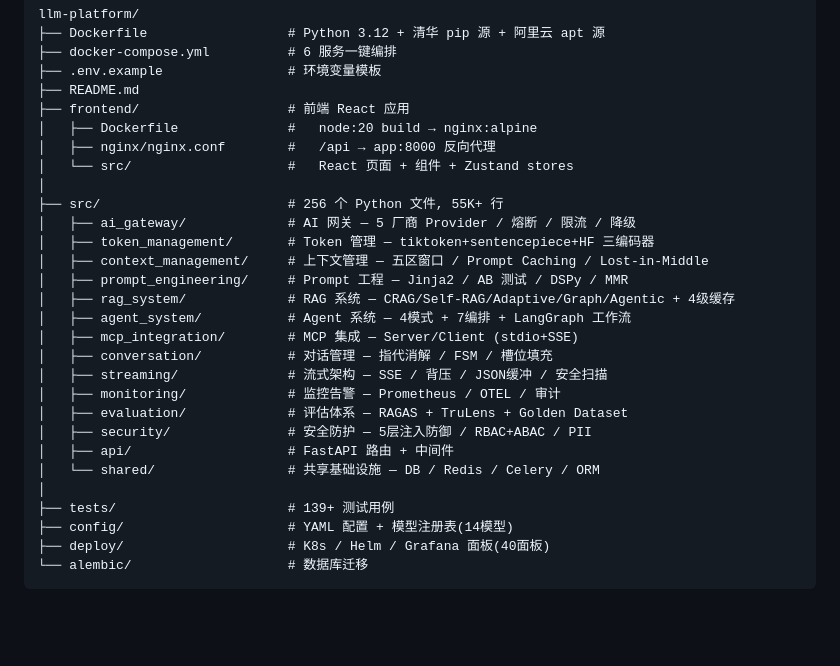
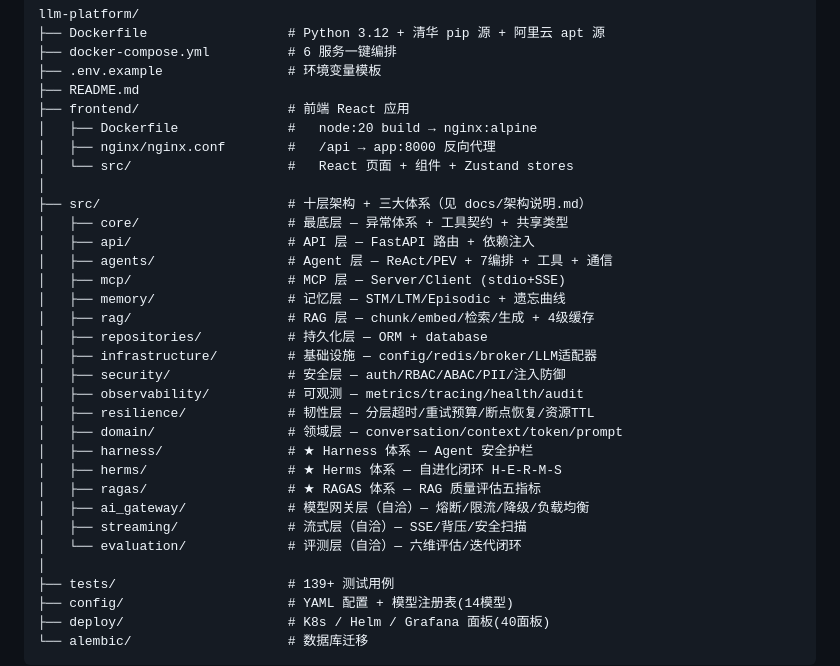
Before and after one commit to DaoVirtrue/AI_Agent_Code, a Markdown page: README.md, the part around the change. Drawn GitHub-style; blank space fills up the shorter version.

Commit message:
M6: 更新 README 项目结构为十层架构
Co-Authored-By: Claude Opus 5 (1M context) <noreply@anthropic.com>

```diff
--- a/README.md
+++ b/README.md
@@ -98,21 +98,25 @@ llm-platform/
 │   ├── nginx/nginx.conf        #   /api → app:8000 反向代理
 │   └── src/                    #   React 页面 + 组件 + Zustand stores
 │
-├── src/                        # 256 个 Python 文件, 55K+ 行
-│   ├── ai_gateway/             # AI 网关 — 5 厂商 Provider / 熔断 / 限流 / 降级
-│   ├── token_management/       # Token 管理 — tiktoken+sentencepiece+HF 三编码器
-│   ├── context_management/     # 上下文管理 — 五区窗口 / Prompt Caching / Lost-in-Middle
-│   ├── prompt_engineering/     # Prompt 工程 — Jinja2 / AB 测试 / DSPy / MMR
-│   ├── rag_system/             # RAG 系统 — CRAG/Self-RAG/Adaptive/Graph/Agentic + 4级缓存
-│   ├── agent_system/           # Agent 系统 — 4模式 + 7编排 + LangGraph 工作流
-│   ├── mcp_integration/        # MCP 集成 — Server/Client (stdio+SSE)
-│   ├── conversation/           # 对话管理 — 指代消解 / FSM / 槽位填充
-│   ├── streaming/              # 流式架构 — SSE / 背压 / JSON缓冲 / 安全扫描
-│   ├── monitoring/             # 监控告警 — Prometheus / OTEL / 审计
-│   ├── evaluation/             # 评估体系 — RAGAS + TruLens + Golden Dataset
-│   ├── security/               # 安全防护 — 5层注入防御 / RBAC+ABAC / PII
-│   ├── api/                    # FastAPI 路由 + 中间件
-│   └── shared/                 # 共享基础设施 — DB / Redis / Celery / ORM
+├── src/                        # 十层架构 + 三大体系（见 docs/架构说明.md）
+│   ├── core/                   # 最底层 — 异常体系 + 工具契约 + 共享类型
+│   ├── api/                    # API 层 — FastAPI 路由 + 依赖注入
+│   ├── agents/                 # Agent 层 — ReAct/PEV + 7编排 + 工具 + 通信
+│   ├── mcp/                    # MCP 层 — Server/Client (stdio+SSE)
+│   ├── memory/                 # 记忆层 — STM/LTM/Episodic + 遗忘曲线
+│   ├── rag/                    # RAG 层 — chunk/embed/检索/生成 + 4级缓存
+│   ├── repositories/           # 持久化层 — ORM + database
+│   ├── infrastructure/         # 基础设施 — config/redis/broker/LLM适配器
+│   ├── security/               # 安全层 — auth/RBAC/ABAC/PII/注入防御
+│   ├── observability/          # 可观测 — metrics/tracing/health/audit
+│   ├── resilience/             # 韧性层 — 分层超时/重试预算/断点恢复/资源TTL
+│   ├── domain/                 # 领域层 — conversation/context/token/prompt
+│   ├── harness/                # ★ Harness 体系 — Agent 安全护栏
+│   ├── herms/                  # ★ Herms 体系 — 自进化闭环 H-E-R-M-S
+│   ├── ragas/                  # ★ RAGAS 体系 — RAG 质量评估五指标
+│   ├── ai_gateway/             # 模型网关层（自洽）— 熔断/限流/降级/负载均衡
+│   ├── streaming/              # 流式层（自洽）— SSE/背压/安全扫描
+│   └── evaluation/             # 评测层（自洽）— 六维评估/迭代闭环
 │
 ├── tests/                      # 139+ 测试用例
 ├── config/                     # YAML 配置 + 模型注册表(14模型)
```
